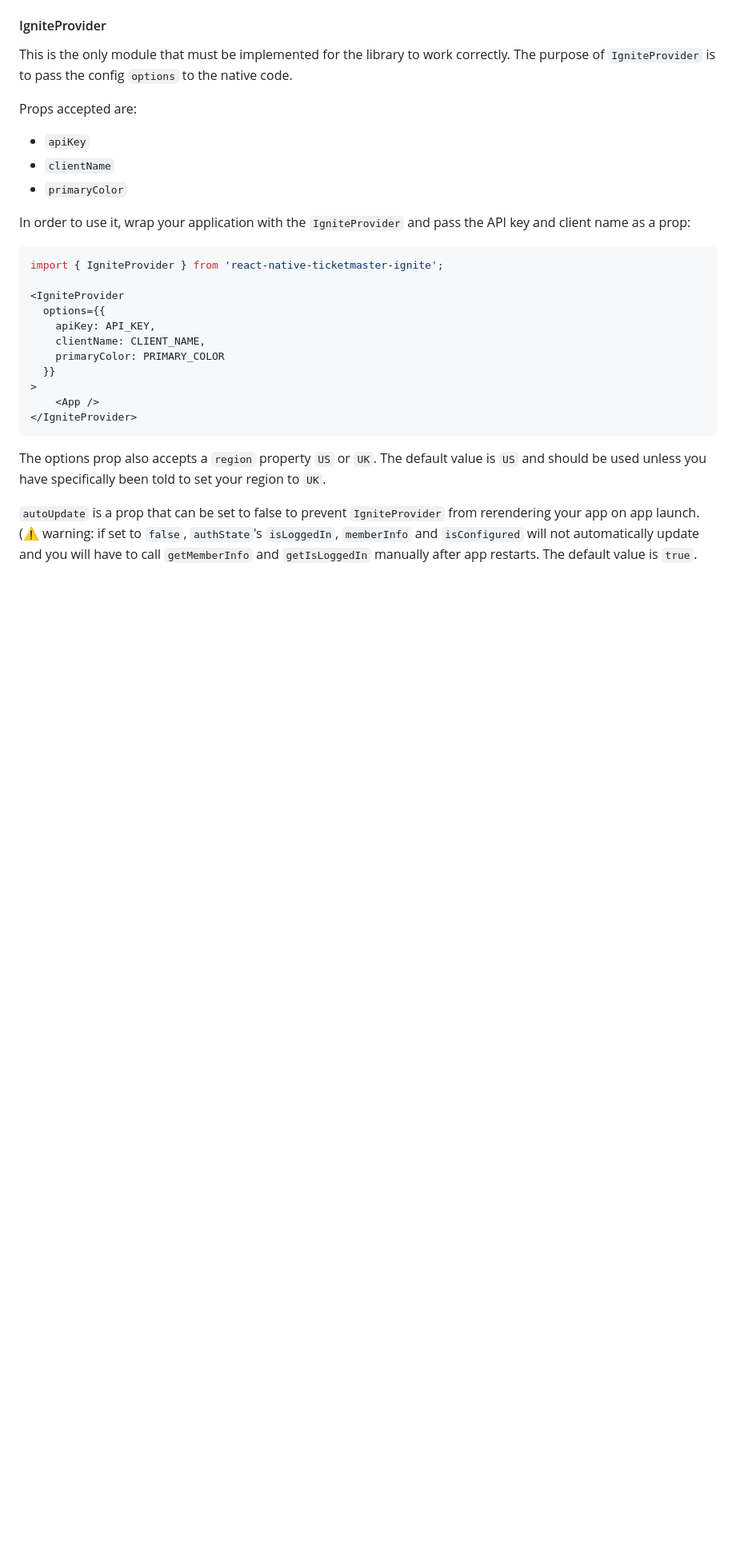
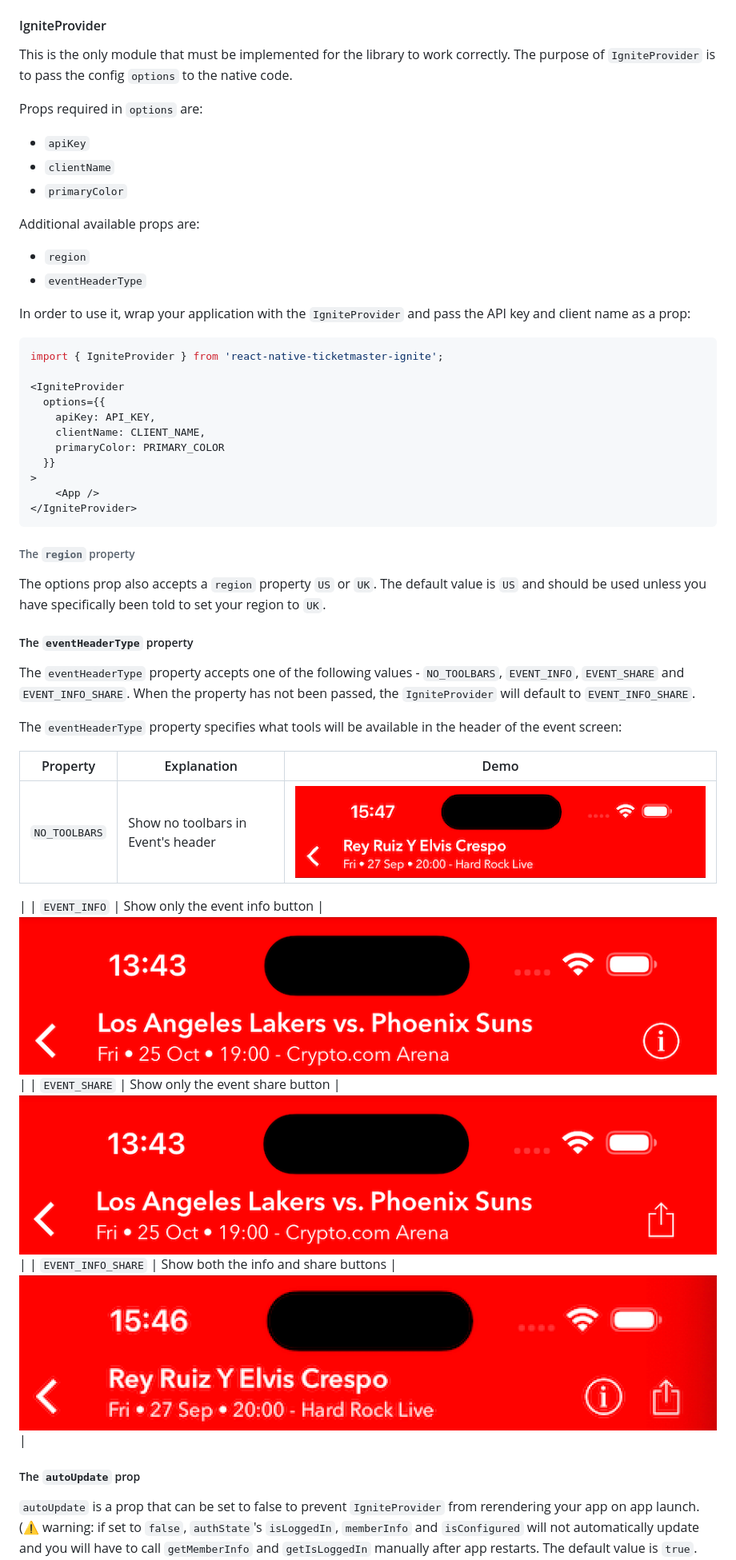
Before and after one commit to ticketmaster/react-native-ticketmaster-ignite, a Markdown page: README.md, the part around the change. Shown: that part at 80% size. Rendered like a GitHub page; pictures changed too: docs/assets/EVENT_INFO.png (added), docs/assets/EVENT_INFO_SHARE.png (added), docs/assets/EVENT_SHARE.png (added); blank space fills up the shorter version.

Commit message:
docs: update readme

````diff
--- a/README.md
+++ b/README.md
@@ -116,11 +116,15 @@ In `android/build.gradle` set the `minSdkVersion` to `26`.
 
 This is the only module that must be implemented for the library to work correctly. The purpose of `IgniteProvider` is to pass the config `options` to the native code.
 
-Props accepted are:
+Props required in `options` are:
 
 - `apiKey`
 - `clientName`
 - `primaryColor`
+
+Additional available props are:
+- `region`
+- `eventHeaderType`
 
 In order to use it, wrap your application with the `IgniteProvider` and pass the API key and client name as a prop:
 
@@ -138,7 +142,25 @@ import { IgniteProvider } from 'react-native-ticketmaster-ignite';
 </IgniteProvider>
 ```
 
+###### The `region` property
+
 The options prop also accepts a `region` property `US` or `UK`. The default value is `US` and should be used unless you have specifically been told to set your region to `UK`.
+
+##### The `eventHeaderType` property
+
+The `eventHeaderType` property accepts one of the following values - `NO_TOOLBARS`, `EVENT_INFO`, `EVENT_SHARE` and `EVENT_INFO_SHARE`. When the property has not been passed, the `IgniteProvider` will default to `EVENT_INFO_SHARE`.
+
+The `eventHeaderType` property specifies what tools will be available in the header of the event screen:
+
+| Property | Explanation | Demo |
+|----------|----------|----------|
+| `NO_TOOLBARS`    | Show no toolbars in Event's header   | ![](docs/assets/NO_TOOLBARS.png)
+   |
+| `EVENT_INFO`    | Show only the event info button |![](docs/assets/EVENT_INFO.png)|
+| `EVENT_SHARE`   | Show only the event share button   |![](docs/assets/EVENT_SHARE.png)|
+| `EVENT_INFO_SHARE`    | Show both the info and share buttons   |![](docs/assets/EVENT_INFO_SHARE.png)|
+
+##### The `autoUpdate` prop
 
 `autoUpdate` is a prop that can be set to false to prevent `IgniteProvider` from rerendering your app on app launch. (⚠️ warning: if set to `false`, `authState`'s `isLoggedIn`, `memberInfo` and `isConfigured` will not automatically update and you will have to call `getMemberInfo` and `getIsLoggedIn` manually after app restarts. The default value is `true`. See more on `authState` later on.)
 
````
